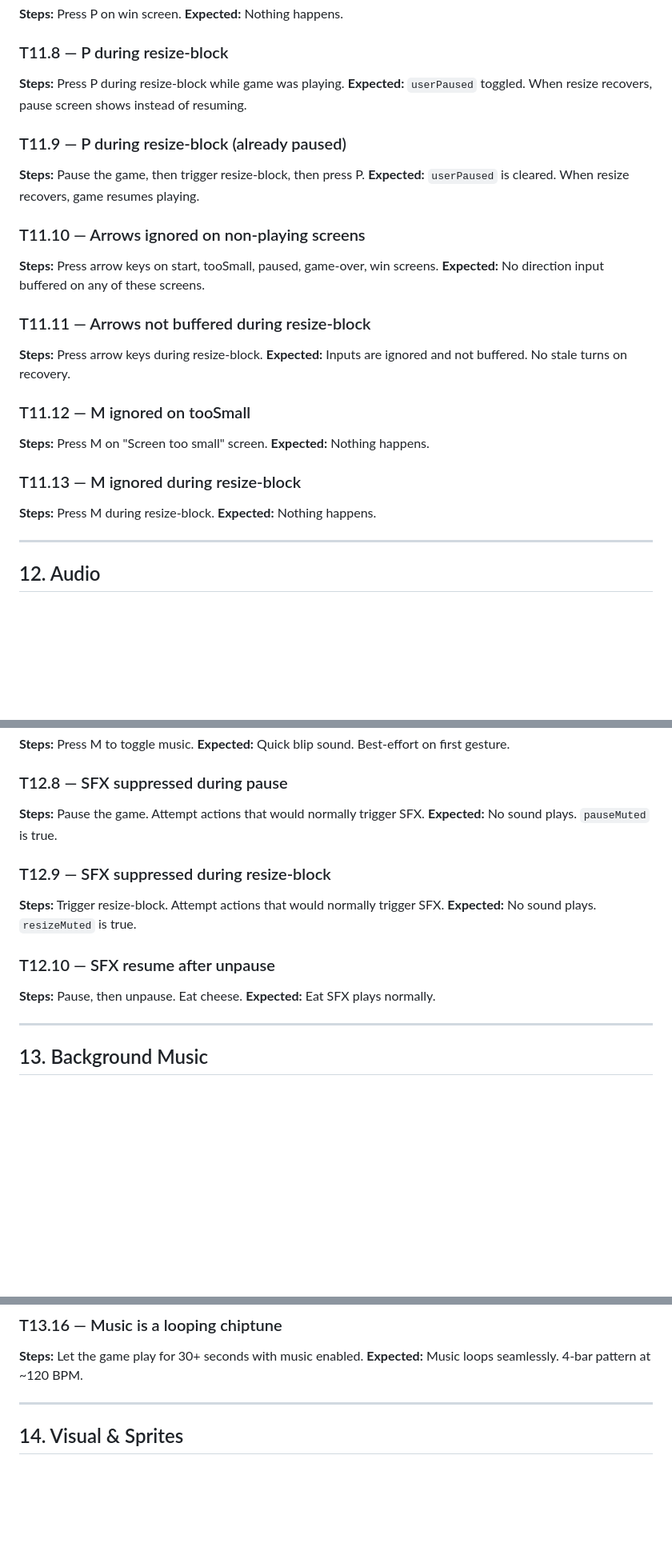
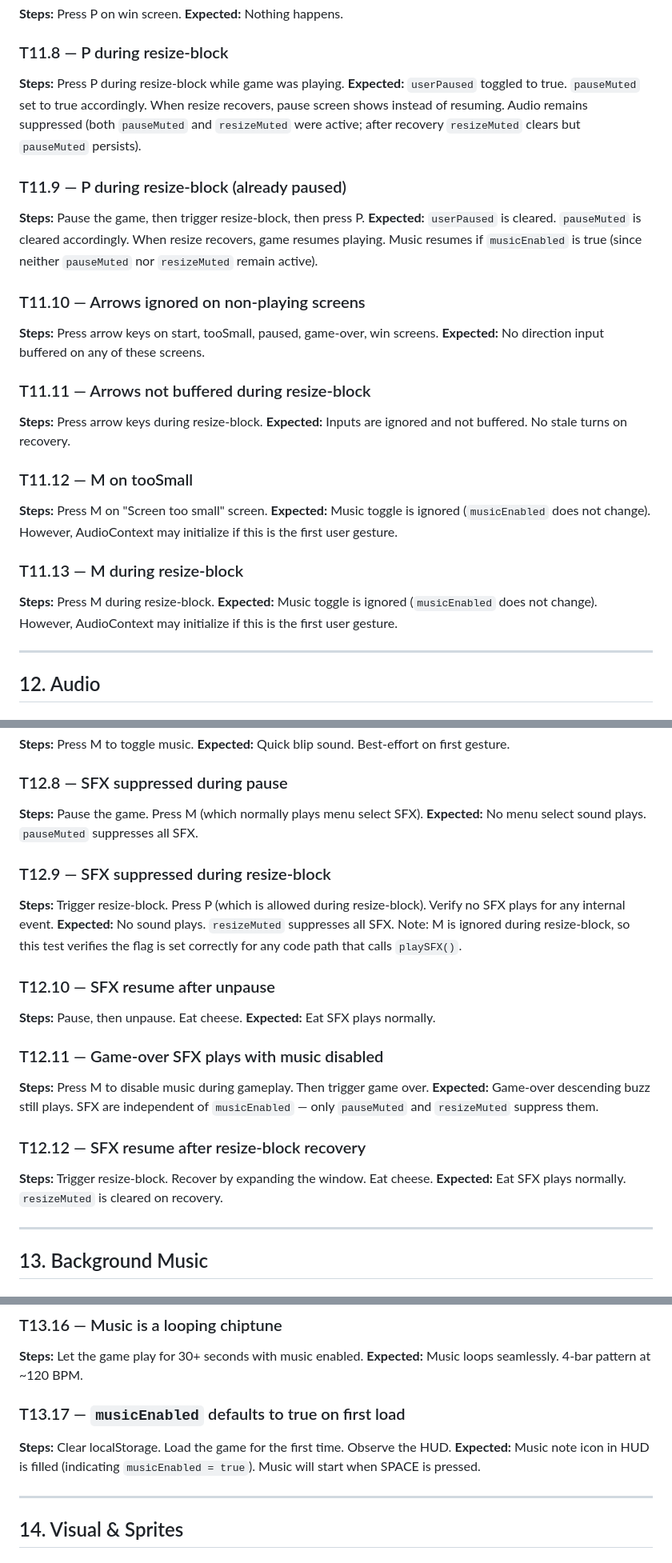
Before and after one commit to charles201019/mouse, a Markdown page: TESTING_PLAN.md, 3 parts joined by grey strips. Shown at 80% size. Drawn GitHub-style; blank space fills up the shorter version.

```diff
--- a/TESTING_PLAN.md
+++ b/TESTING_PLAN.md
@@ -350,11 +354,11 @@ This document defines all manual test cases for the Mouse game, organized by fea
 
 ### T11.8 — P during resize-block
 **Steps:** Press P during resize-block while game was playing.
-**Expected:** `userPaused` toggled. When resize recovers, pause screen shows instead of resuming.
+**Expected:** `userPaused` toggled to true. `pauseMuted` set to true accordingly. When resize recovers, pause screen shows instead of resuming. Audio remains suppressed (both `pauseMuted` and `resizeMuted` were active; after recovery `resizeMuted` clears but `pauseMuted` persists).
 
 ### T11.9 — P during resize-block (already paused)
 **Steps:** Pause the game, then trigger resize-block, then press P.
-**Expected:** `userPaused` is cleared. When resize recovers, game resumes playing.
+**Expected:** `userPaused` is cleared. `pauseMuted` is cleared accordingly. When resize recovers, game resumes playing. Music resumes if `musicEnabled` is true (since neither `pauseMuted` nor `resizeMuted` remain active).
 
 ### T11.10 — Arrows ignored on non-playing screens
 **Steps:** Press arrow keys on start, tooSmall, paused, game-over, win screens.
@@ -364,13 +368,13 @@ This document defines all manual test cases for the Mouse game, organized by fea
 **Steps:** Press arrow keys during resize-block.
 **Expected:** Inputs are ignored and not buffered. No stale turns on recovery.
 
-### T11.12 — M ignored on tooSmall
+### T11.12 — M on tooSmall
 **Steps:** Press M on "Screen too small" screen.
-**Expected:** Nothing happens.
+**Expected:** Music toggle is ignored (`musicEnabled` does not change). However, AudioContext may initialize if this is the first user gesture.
 
-### T11.13 — M ignored during resize-block
+### T11.13 — M during resize-block
 **Steps:** Press M during resize-block.
-**Expected:** Nothing happens.
+**Expected:** Music toggle is ignored (`musicEnabled` does not change). However, AudioContext may initialize if this is the first user gesture.
 
 ---
 
@@ -405,16 +409,24 @@ This document defines all manual test cases for the Mouse game, organized by fea
 **Expected:** Quick blip sound. Best-effort on first gesture.
 
 ### T12.8 — SFX suppressed during pause
-**Steps:** Pause the game. Attempt actions that would normally trigger SFX.
-**Expected:** No sound plays. `pauseMuted` is true.
+**Steps:** Pause the game. Press M (which normally plays menu select SFX).
+**Expected:** No menu select sound plays. `pauseMuted` suppresses all SFX.
 
 ### T12.9 — SFX suppressed during resize-block
-**Steps:** Trigger resize-block. Attempt actions that would normally trigger SFX.
-**Expected:** No sound plays. `resizeMuted` is true.
+**Steps:** Trigger resize-block. Press P (which is allowed during resize-block). Verify no SFX plays for any internal event.
+**Expected:** No sound plays. `resizeMuted` suppresses all SFX. Note: M is ignored during resize-block, so this test verifies the flag is set correctly for any code path that calls `playSFX()`.
 
 ### T12.10 — SFX resume after unpause
 **Steps:** Pause, then unpause. Eat cheese.
 **Expected:** Eat SFX plays normally.
+
+### T12.11 — Game-over SFX plays with music disabled
+**Steps:** Press M to disable music during gameplay. Then trigger game over.
+**Expected:** Game-over descending buzz still plays. SFX are independent of `musicEnabled` — only `pauseMuted` and `resizeMuted` suppress them.
+
+### T12.12 — SFX resume after resize-block recovery
+**Steps:** Trigger resize-block. Recover by expanding the window. Eat cheese.
+**Expected:** Eat SFX plays normally. `resizeMuted` is cleared on recovery.
 
 ---
 
@@ -483,6 +495,10 @@ This document defines all manual test cases for the Mouse game, organized by fea
 ### T13.16 — Music is a looping chiptune
 **Steps:** Let the game play for 30+ seconds with music enabled.
 **Expected:** Music loops seamlessly. 4-bar pattern at ~120 BPM.
+
+### T13.17 — `musicEnabled` defaults to true on first load
+**Steps:** Clear localStorage. Load the game for the first time. Observe the HUD.
+**Expected:** Music note icon in HUD is filled (indicating `musicEnabled = true`). Music will start when SPACE is pressed.
 
 ---
 
```
Also changed, not shown: other parts of TESTING_PLAN.md (+20 -14 lines).
